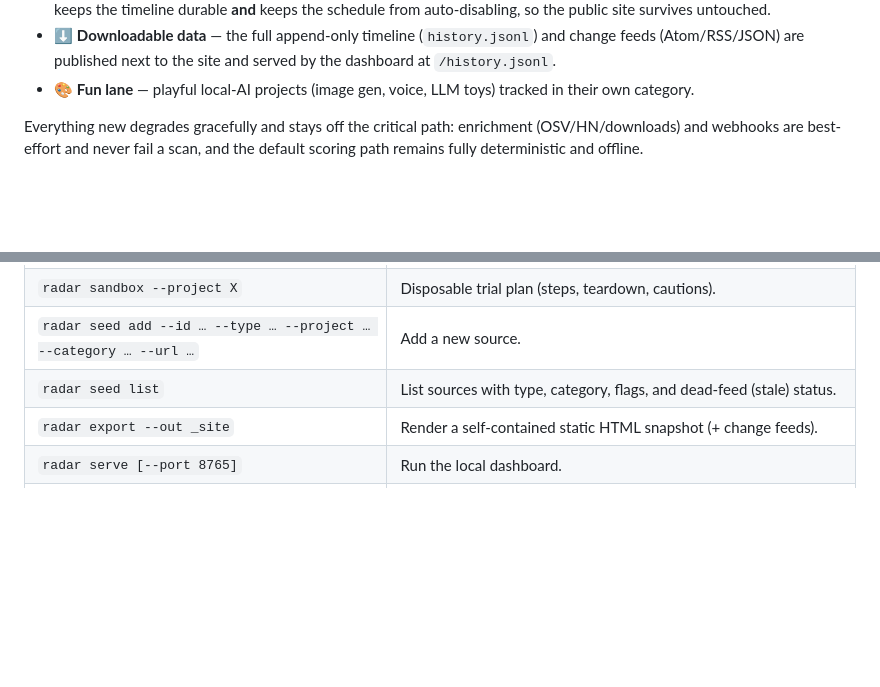
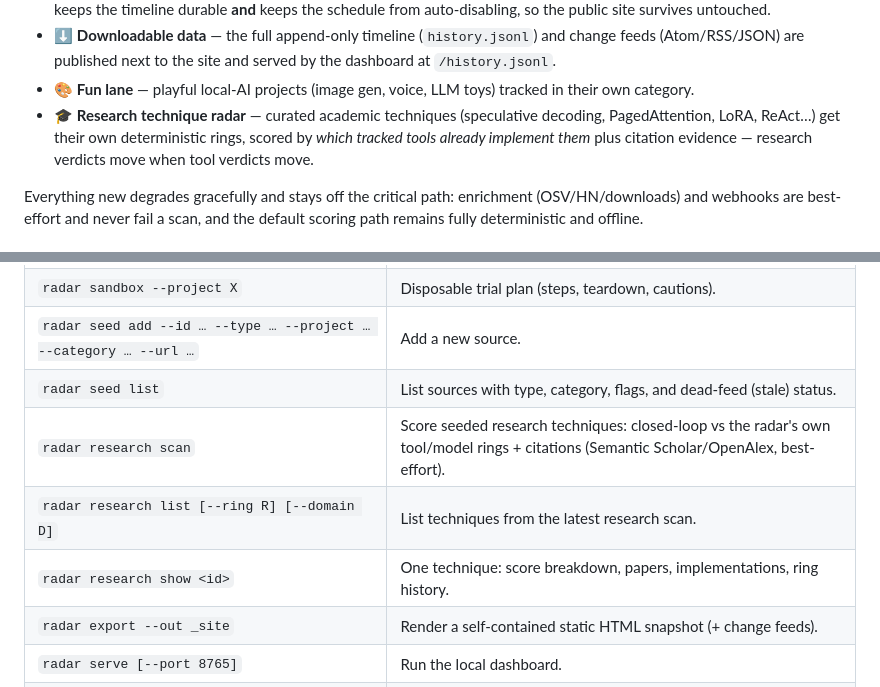
Before and after one commit to ekaynac/onprem-ai-adoption-radar, a Markdown page: README.md, 2 parts joined by grey strips. GitHub-like rendering; blank space fills up the shorter version.

Commit message:
docs: README for the research technique radar CLI

```diff
--- a/README.md
+++ b/README.md
@@ -45,6 +45,7 @@ Most "AI radar" tools summarize news. This one makes a *decision*: given a tool,
 - ♾️ **Runs itself** — a daily GitHub Action scans, gates, and republishes; it commits the history log back to the repo, which keeps the timeline durable **and** keeps the schedule from auto-disabling, so the public site survives untouched.
 - ⬇️ **Downloadable data** — the full append-only timeline (`history.jsonl`) and change feeds (Atom/RSS/JSON) are published next to the site and served by the dashboard at `/history.jsonl`.
 - 🎨 **Fun lane** — playful local-AI projects (image gen, voice, LLM toys) tracked in their own category.
+- 🎓 **Research technique radar** — curated academic techniques (speculative decoding, PagedAttention, LoRA, ReAct…) get their own deterministic rings, scored by *which tracked tools already implement them* plus citation evidence — research verdicts move when tool verdicts move.
 
 Everything new degrades gracefully and stays off the critical path: enrichment (OSV/HN/downloads) and webhooks are best-effort and never fail a scan, and the default scoring path remains fully deterministic and offline.
 
@@ -97,6 +98,9 @@ uv run radar serve                 # dashboard at http://127.0.0.1:8765
 | `radar sandbox --project X` | Disposable trial plan (steps, teardown, cautions). |
 | `radar seed add --id … --type … --project … --category … --url …` | Add a new source. |
 | `radar seed list` | List sources with type, category, flags, and dead-feed (stale) status. |
+| `radar research scan` | Score seeded research techniques: closed-loop vs the radar's own tool/model rings + citations (Semantic Scholar/OpenAlex, best-effort). |
+| `radar research list [--ring R] [--domain D]` | List techniques from the latest research scan. |
+| `radar research show <id>` | One technique: score breakdown, papers, implementations, ring history. |
 | `radar export --out _site` | Render a self-contained static HTML snapshot (+ change feeds). |
 | `radar serve [--port 8765]` | Run the local dashboard. |
 | `radar mcp` | Run the MCP server over stdio. |
```
